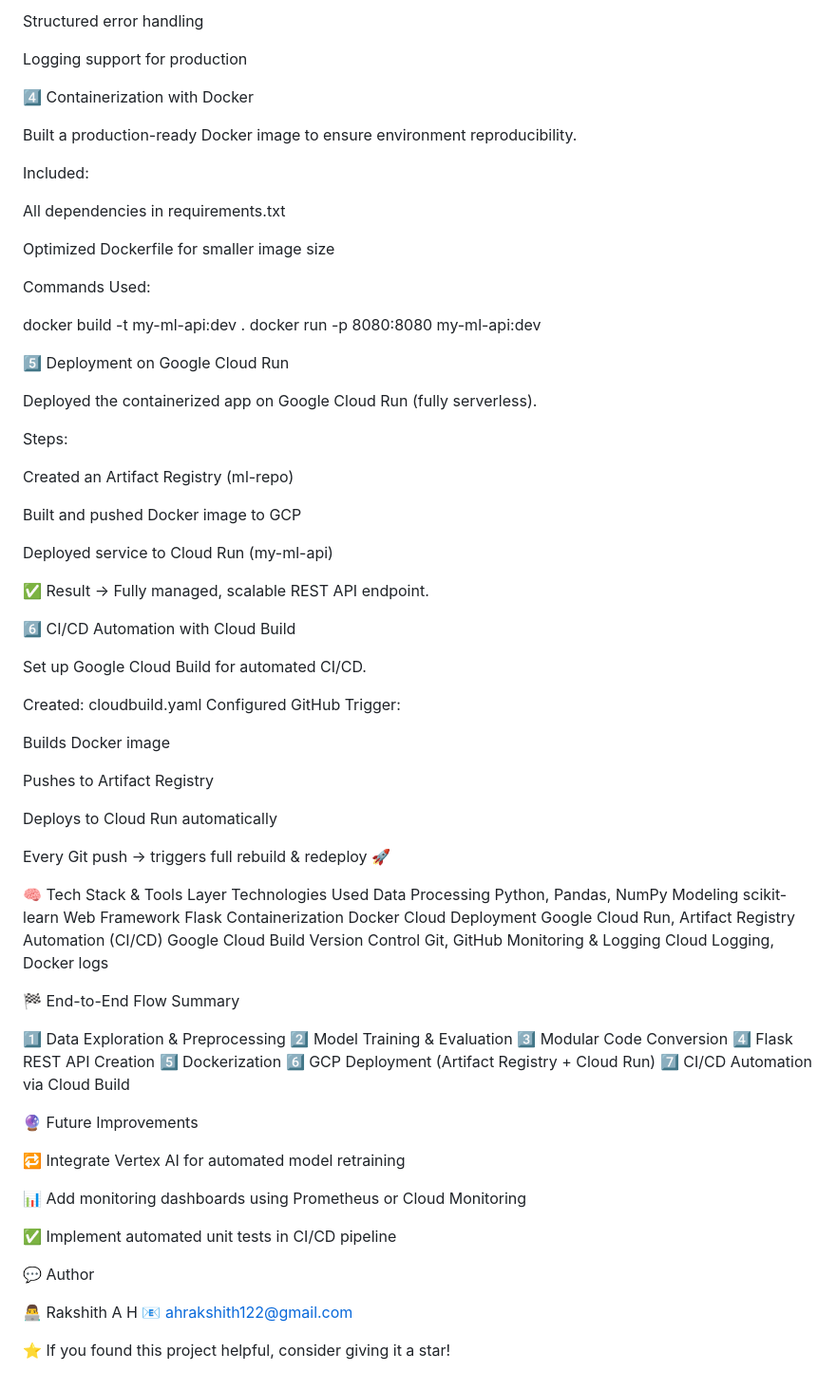
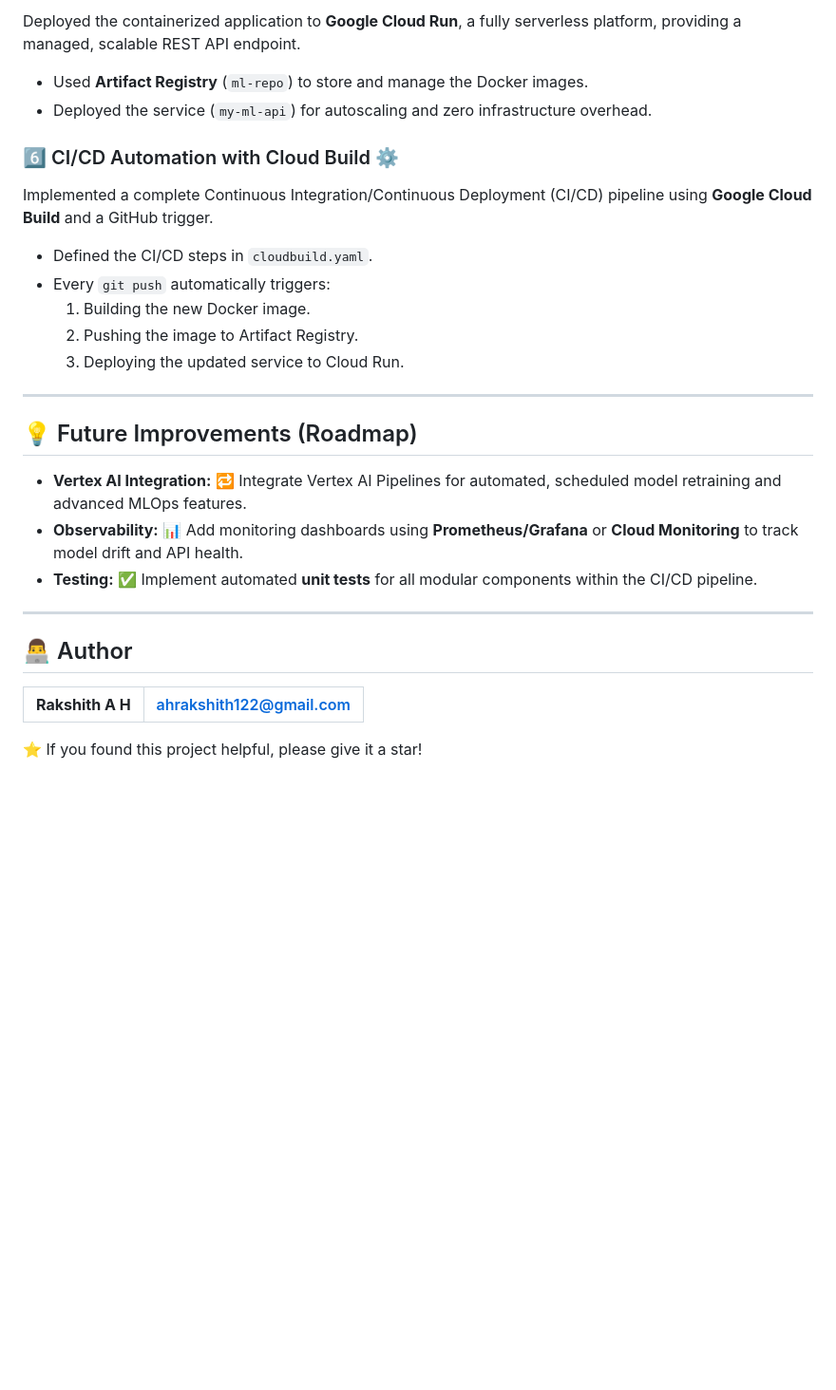
Before and after one commit to Ahrakshith/Ml_project, a Markdown page: README.md, the part around one of its changes. Shown at 95% size. GitHub-like rendering; blank space fills up the shorter version.

```diff
--- a/README.md
+++ b/README.md
@@ -64,90 +80,32 @@ Input validation
 
-Structured error handling
+Deployed the containerized application to **Google Cloud Run**, a fully serverless platform, providing a managed, scalable REST API endpoint.
 
-Logging support for production
+* Used **Artifact Registry** (`ml-repo`) to store and manage the Docker images.
+* Deployed the service (`my-ml-api`) for autoscaling and zero infrastructure overhead.
 
+### 6️⃣ CI/CD Automation with Cloud Build ⚙️
 
-4️⃣ Containerization with Docker
+Implemented a complete Continuous Integration/Continuous Deployment (CI/CD) pipeline using **Google Cloud Build** and a GitHub trigger.
 
-Built a production-ready Docker image to ensure environment reproducibility.
+* Defined the CI/CD steps in `cloudbuild.yaml`.
+* Every `git push` automatically triggers:
+    1.  Building the new Docker image.
+    2.  Pushing the image to Artifact Registry.
+    3.  Deploying the updated service to Cloud Run.
 
-Included:
+---
 
-All dependencies in requirements.txt
+## 💡 Future Improvements (Roadmap)
 
-Optimized Dockerfile for smaller image size
+* **Vertex AI Integration:** 🔁 Integrate Vertex AI Pipelines for automated, scheduled model retraining and advanced MLOps features.
+* **Observability:** 📊 Add monitoring dashboards using **Prometheus/Grafana** or **Cloud Monitoring** to track model drift and API health.
+* **Testing:** ✅ Implement automated **unit tests** for all modular components within the CI/CD pipeline.
 
-Commands Used:
+---
 
-docker build -t my-ml-api:dev .
-docker run -p 8080:8080 my-ml-api:dev
+## 👨‍💻 Author
 
+| **Rakshith A H** | ahrakshith122@gmail.com |
+| :--- | :--- |
 
-5️⃣ Deployment on Google Cloud Run
-
-Deployed the containerized app on Google Cloud Run (fully serverless).
-
-Steps:
-
-Created an Artifact Registry (ml-repo)
-
-Built and pushed Docker image to GCP
-
-Deployed service to Cloud Run (my-ml-api)
-
-✅ Result → Fully managed, scalable REST API endpoint.
-
-
-6️⃣ CI/CD Automation with Cloud Build
-
-Set up Google Cloud Build for automated CI/CD.
-
-Created: cloudbuild.yaml
-Configured GitHub Trigger:
-
-Builds Docker image
-
-Pushes to Artifact Registry
-
-Deploys to Cloud Run automatically
-
-Every Git push → triggers full rebuild & redeploy 🚀
-
-
-🧠 Tech Stack & Tools
-Layer	Technologies Used
-Data Processing	Python, Pandas, NumPy
-Modeling	scikit-learn
-Web Framework	Flask
-Containerization	Docker
-Cloud Deployment	Google Cloud Run, Artifact Registry
-Automation (CI/CD)	Google Cloud Build
-Version Control	Git, GitHub
-Monitoring & Logging	Cloud Logging, Docker logs
-
-
-🏁 End-to-End Flow Summary
-
-1️⃣ Data Exploration & Preprocessing
-2️⃣ Model Training & Evaluation
-3️⃣ Modular Code Conversion
-4️⃣ Flask REST API Creation
-5️⃣ Dockerization
-6️⃣ GCP Deployment (Artifact Registry + Cloud Run)
-7️⃣ CI/CD Automation via Cloud Build
-
-
-🔮 Future Improvements
-
-🔁 Integrate Vertex AI for automated model retraining
-
-📊 Add monitoring dashboards using Prometheus or Cloud Monitoring
-
-✅ Implement automated unit tests in CI/CD pipeline
-
-💬 Author
-
-👨‍💻 Rakshith A H
-📧 ahrakshith122@gmail.com
-
-⭐ If you found this project helpful, consider giving it a star!
+⭐ If you found this project helpful, please give it a star!
```
Also changed, not shown: other parts of README.md (+54 -38 lines).
